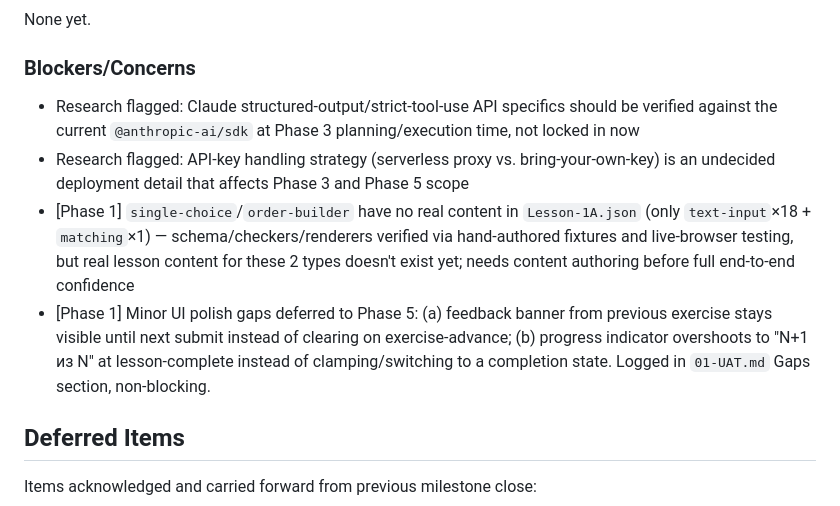
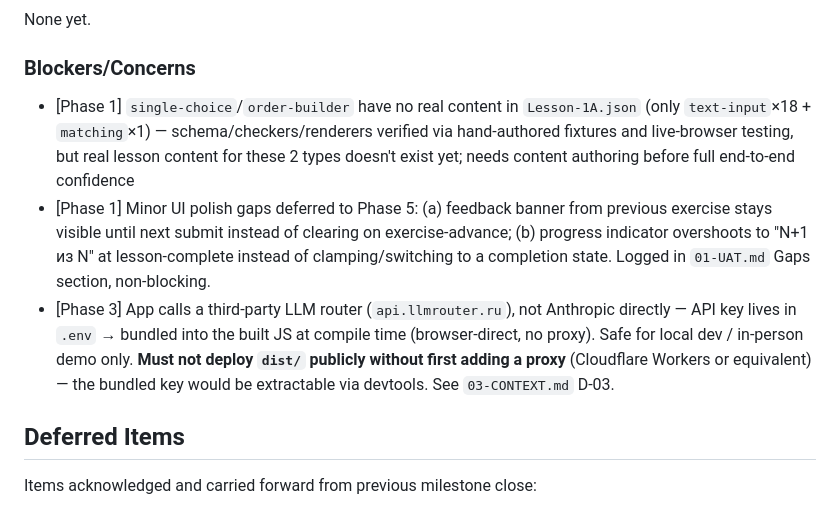
Before and after one commit to Vsevolod-Rusinskiy/english-quest-gsd, a Markdown page: .planning/STATE.md, the part around the change. Drawn GitHub-style.

Commit message:
docs(state): resolve LLM-provider blockers, add public-deploy-key warning

```diff
--- a/.planning/STATE.md
+++ b/.planning/STATE.md
@@ -75,10 +75,9 @@ None yet.
 
 ### Blockers/Concerns
 
-- Research flagged: Claude structured-output/strict-tool-use API specifics should be verified against the current `@anthropic-ai/sdk` at Phase 3 planning/execution time, not locked in now
-- Research flagged: API-key handling strategy (serverless proxy vs. bring-your-own-key) is an undecided deployment detail that affects Phase 3 and Phase 5 scope
 - [Phase 1] `single-choice`/`order-builder` have no real content in `Lesson-1A.json` (only `text-input`×18 + `matching`×1) — schema/checkers/renderers verified via hand-authored fixtures and live-browser testing, but real lesson content for these 2 types doesn't exist yet; needs content authoring before full end-to-end confidence
 - [Phase 1] Minor UI polish gaps deferred to Phase 5: (a) feedback banner from previous exercise stays visible until next submit instead of clearing on exercise-advance; (b) progress indicator overshoots to "N+1 из N" at lesson-complete instead of clamping/switching to a completion state. Logged in `01-UAT.md` Gaps section, non-blocking.
+- [Phase 3] App calls a third-party LLM router (`api.llmrouter.ru`), not Anthropic directly — API key lives in `.env` → bundled into the built JS at compile time (browser-direct, no proxy). Safe for local dev / in-person demo only. **Must not deploy `dist/` publicly without first adding a proxy** (Cloudflare Workers or equivalent) — the bundled key would be extractable via devtools. See `03-CONTEXT.md` D-03.
 
 ## Deferred Items
 
```
